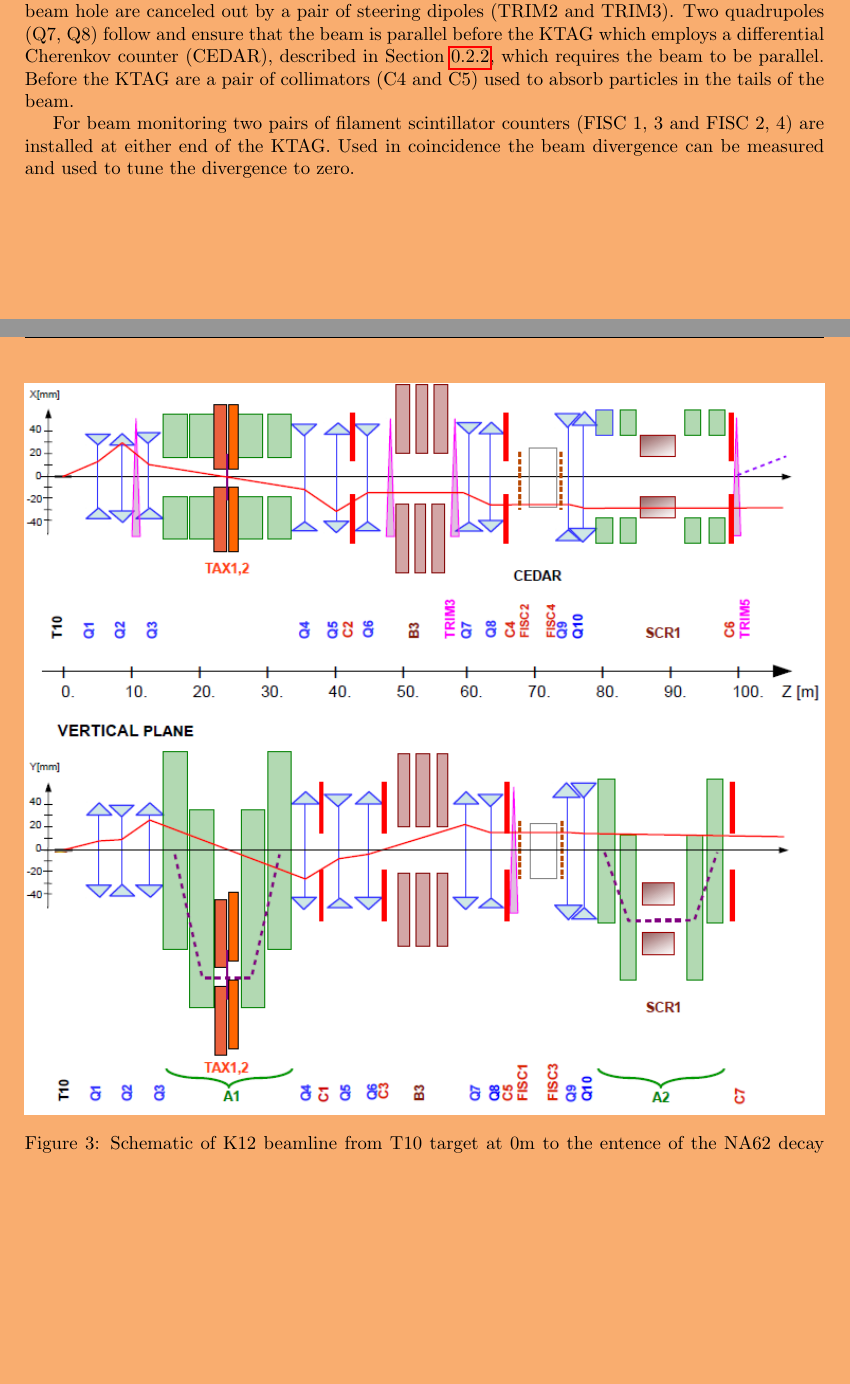
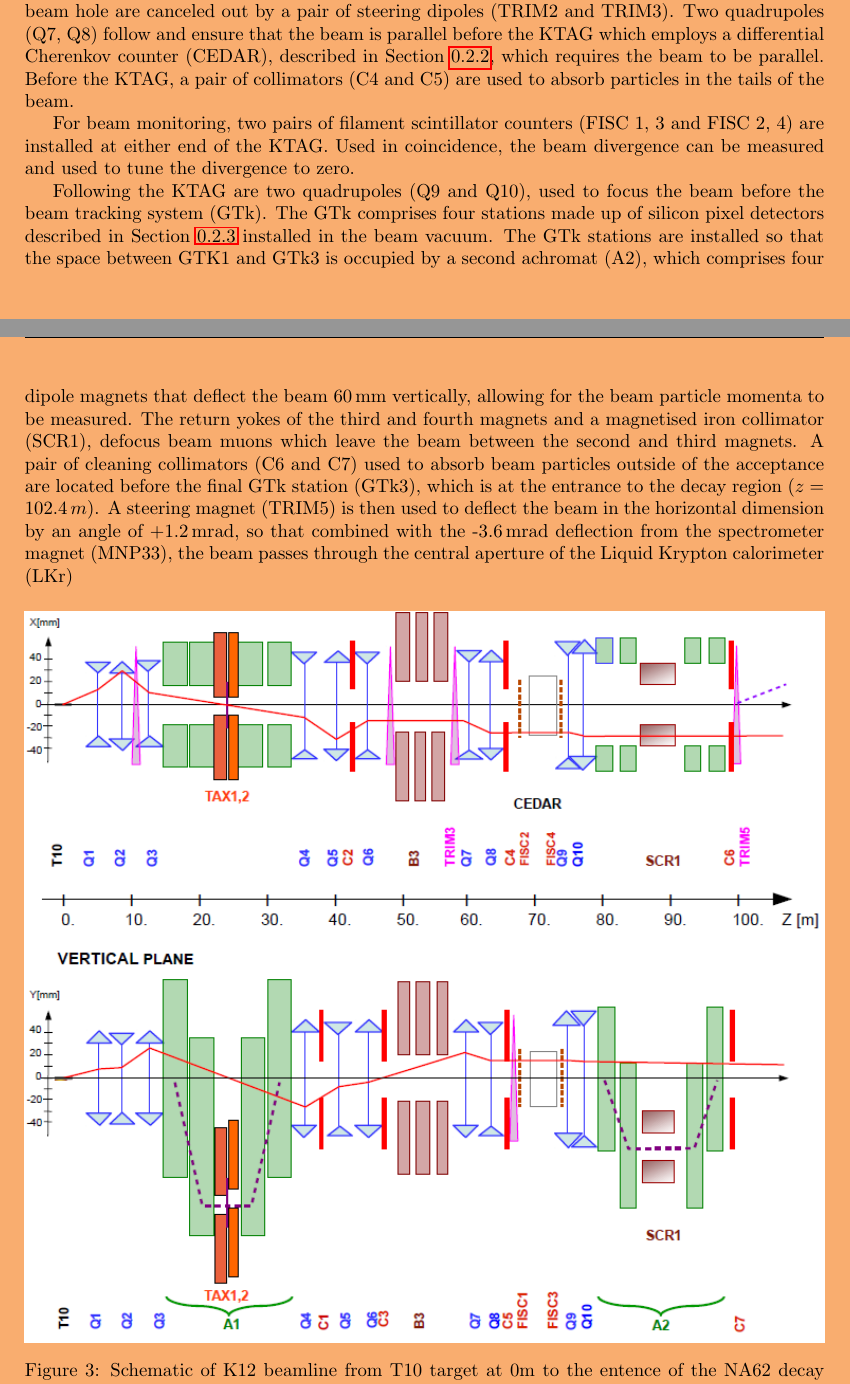
Before and after one commit to SandersJack/Thesis, a LaTeX document (Chapters/detector/detector.tex): two parts of pages 2 and 3 of 7, joined at a grey line, cut so that both start at the same text, the shorter picture padded with empty space. Compiled offline with pdfLaTeX.

Commit message:
Got up decay region for the beamline

```diff
--- a/Chapters/detector/detector.tex
+++ b/Chapters/detector/detector.tex
@@ -49,8 +49,13 @@
     and again redefines the acceptance in the vertical dimension.
     \newline\indent The beam next passes through a 40\,mm field-free hole in a set of iron plates, placed between three 2\,m dipole magnets (B3). The vertical magnetic field in the iron plates is used to deflect muons of both signs away from the beam.
     Any deviation in the beam due to stray fields in the beam hole are canceled out by a pair of steering dipoles (TRIM2 and TRIM3). Two quadrupoles (Q7, Q8) follow and ensure that the beam is parallel before the KTAG which employs a differential Cherenkov counter (CEDAR), described in Section \ref{sec:KTAG},
-    which requires the beam to be parallel. Before the KTAG are a pair of collimators (C4 and C5) used to absorb particles in the tails of the beam.
-    \newline\indent For beam monitoring two pairs of filament scintillator counters (FISC 1, 3 and FISC 2, 4) are installed at either end of the KTAG. Used in coincidence the beam divergence can be measured and used to tune the divergence to zero.
+    which requires the beam to be parallel. Before the KTAG, a pair of collimators (C4 and C5) are used to absorb particles in the tails of the beam.
+    \newline\indent For beam monitoring, two pairs of filament scintillator counters (FISC 1, 3 and FISC 2, 4) are installed at either end of the KTAG. Used in coincidence, the beam divergence can be measured and used to tune the divergence to zero.
+    \newline\indent Following the KTAG are two quadrupoles (Q9 and Q10), used to focus the beam before the beam tracking system (GTk). The GTk comprises four stations made up of silicon pixel detectors described in Section \ref{sec:GTK} installed in the beam vacuum.
+    The GTk stations are installed so that the space between GTK1 and GTk3 is occupied by a second achromat (A2), which comprises four dipole magnets that deflect the beam 60\,mm vertically, allowing for the beam particle momenta to be measured.
+    The return yokes of the third and fourth magnets and a magnetised iron collimator (SCR1), defocus beam muons which leave the beam between the second and third magnets. A pair of cleaning collimators (C6 and C7) used to absorb beam particles outside of the acceptance are located before the final GTk station (GTk3),
+    which is at the entrance to the decay region ($z = 102.4\,m$). A steering magnet (TRIM5) is then used to deflect the beam in the horizontal dimension by an angle of +1.2\,mrad, so that combined with the -3.6\,mrad deflection from the spectrometer magnet (MNP33), the beam passes through the central aperture
+    of the Liquid Krypton calorimeter (LKr)
     \begin{figure}[H]
         \centering
         \includegraphics[width=\textwidth]{imgs/BeamLine.png}
```
Also changed, not shown: 2 other files.
